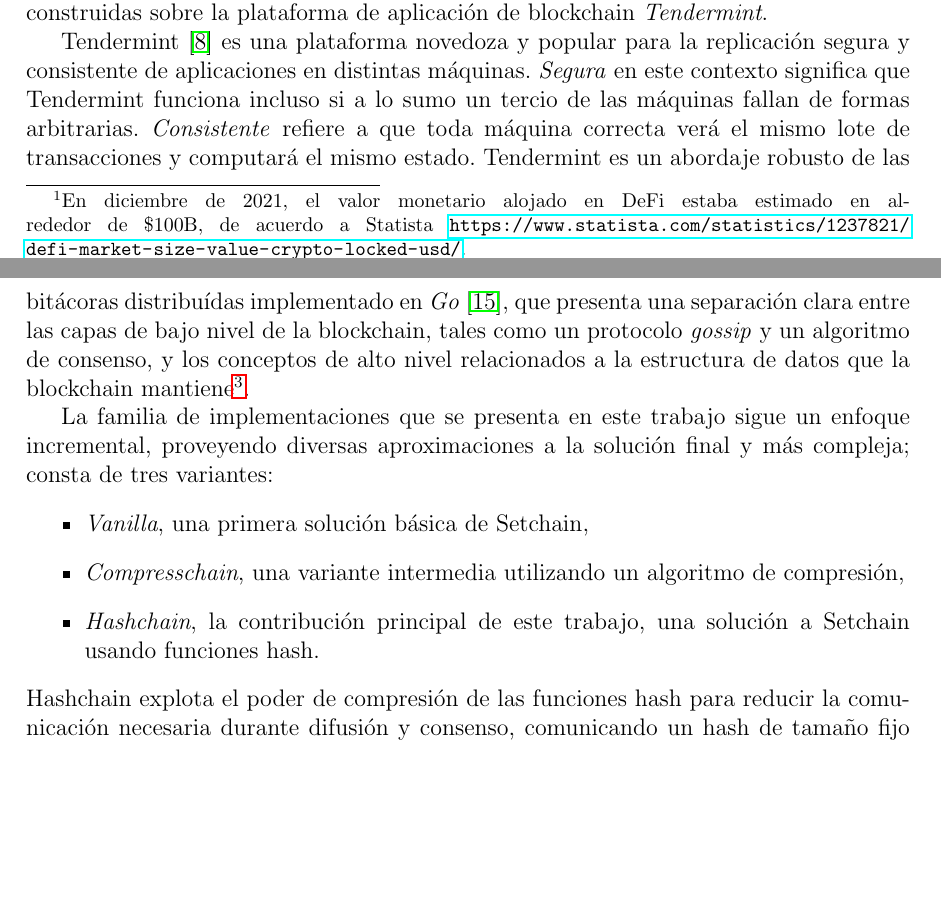
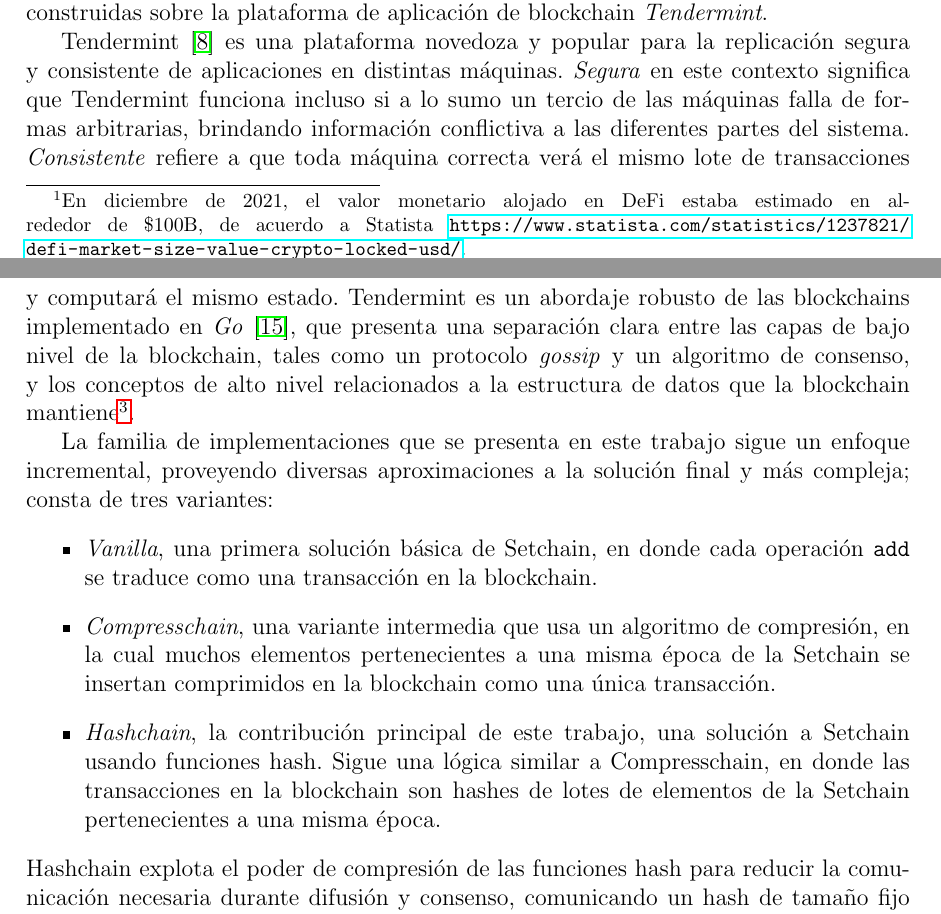
Before and after one commit to gabina/Hashchain, a LaTeX book (article.tex, which reads Introduction.tex): two parts of pages 6 and 7 of 58, joined at a grey line, cut so that both start at the same text, the shorter picture padded with empty space. Compiled offline with pdfLaTeX.

Commit message:
Fix introduction

```diff
--- a/Introduction.tex
+++ b/Introduction.tex
@@ -124,12 +124,13 @@ Tendermint~\cite{Buchman.2018.Tendermint} es una plataforma novedoza y popular p
 replicación segura y consistente de aplicaciones en distintas máquinas.
 %
 \textit{Segura} en este contexto significa que Tendermint funciona incluso si a lo sumo
-un tercio de las máquinas fallan de formas arbitrarias.
+un tercio de las máquinas falla de formas arbitrarias, brindando información conflictiva
+a las diferentes partes del sistema.
 %
 \textit{Consistente} refiere a que toda máquina correcta verá el mismo lote de
 transacciones y computará el mismo estado.
 %
-Tendermint es un abordaje robusto de las bitácoras distribuídas implementado
+Tendermint es un abordaje robusto de las blockchains implementado
 en \emph{Go}~\cite{donovan15go}, que presenta una separación clara entre las
 capas de bajo nivel de la blockchain,
 tales como un protocolo \textit{gossip} y un algoritmo de consenso, y los conceptos de alto
@@ -147,10 +148,15 @@ La familia de implementaciones que se presenta en este trabajo
 sigue un enfoque incremental, proveyendo diversas aproximaciones
 a la solución final y más compleja; consta de tres variantes:
 \begin{itemize}
-  \item \textit{\vanilla}, una primera solución básica de \setchain,
-  \item \textit{Compresschain}, una variante intermedia utilizando un algoritmo de compresión,
-  \item \textit{Hashchain}, la contribución principal de este trabajo, una solución
-  a \setchain usando funciones hash.
+  \item \textit{\vanilla}, una primera solución básica de \setchain, en donde cada operación
+  \<add> se traduce como una transacción en la blockchain.
+  \item \textit{\compresschain}, una variante intermedia que usa un algoritmo de compresión,
+  en la cual muchos elementos pertenecientes a una misma época de la \setchain se insertan
+  comprimidos en la blockchain como una única transacción.
+  \item \textit{\hashchain}, la contribución principal de este trabajo, una solución
+  a \setchain usando funciones hash. Sigue una lógica similar a \compresschain,
+  en donde las transacciones en la blockchain son
+  hashes de lotes de elementos de la \setchain pertenecientes a una misma época.
 \end{itemize}
 %
 Hashchain explota el poder de compresión de las funciones hash para reducir la
```
Also changed, not shown: Introduction.tex (2 more changed lines).
